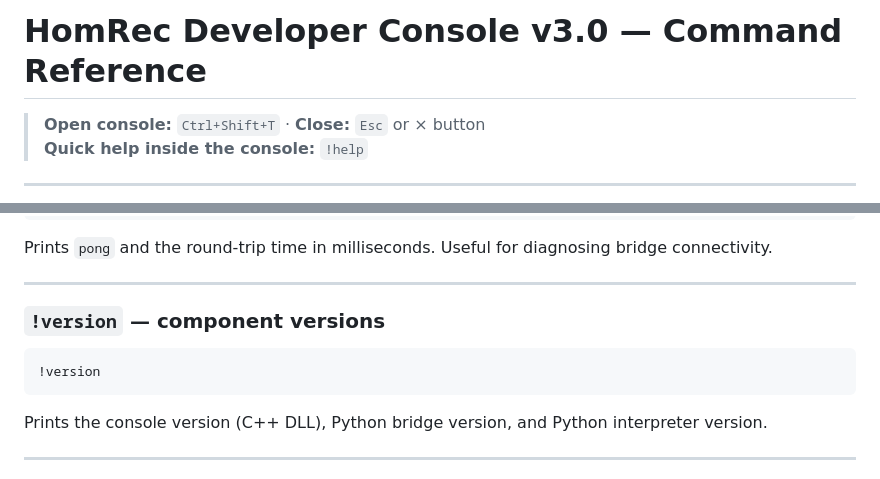
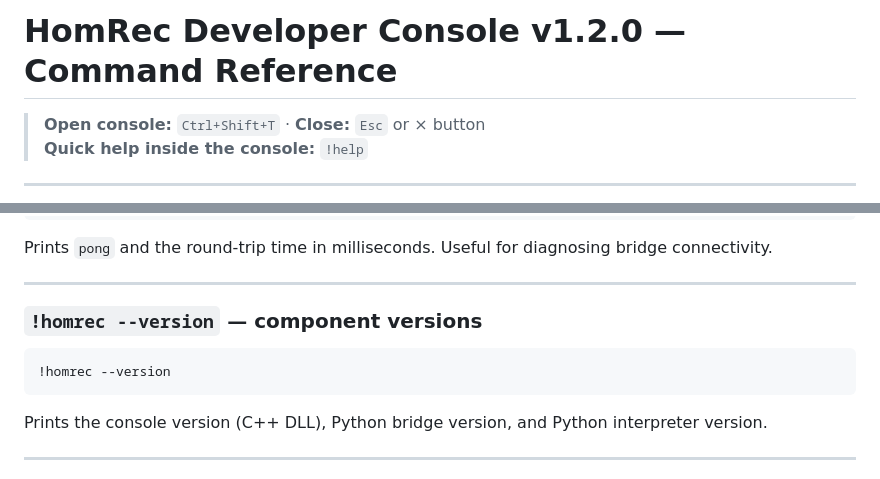
Before and after one commit to homaaio/HomRec, a Markdown page: commands.md, 2 parts joined by grey strips. Rendered like a GitHub page.

````diff
--- a/commands.md
+++ b/commands.md
@@ -1,4 +1,4 @@
-# HomRec Developer Console v3.0 — Command Reference
+# HomRec Developer Console v1.2.0 — Command Reference
 
 > **Open console:** `Ctrl+Shift+T` · **Close:** `Esc` or × button
 > **Quick help inside the console:** `!help`
@@ -792,10 +792,10 @@ Prints `pong` and the round-trip time in milliseconds. Useful for diagnosing bri
 
 ---
 
-### `!version` — component versions
+### `!homrec --version` — component versions
 
 ```
-!version
+!homrec --version
 ```
 
 Prints the console version (C++ DLL), Python bridge version, and Python interpreter version.
````
